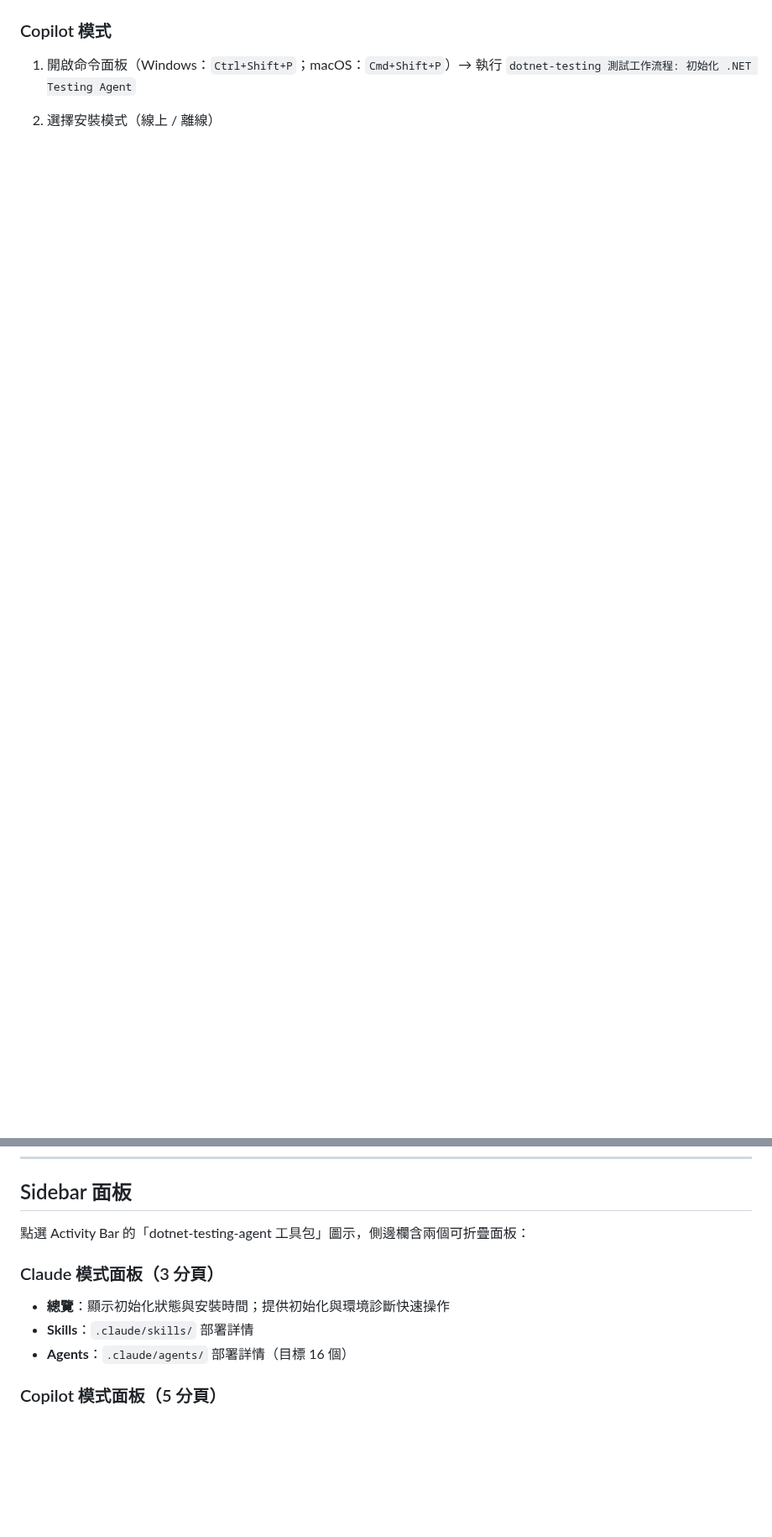
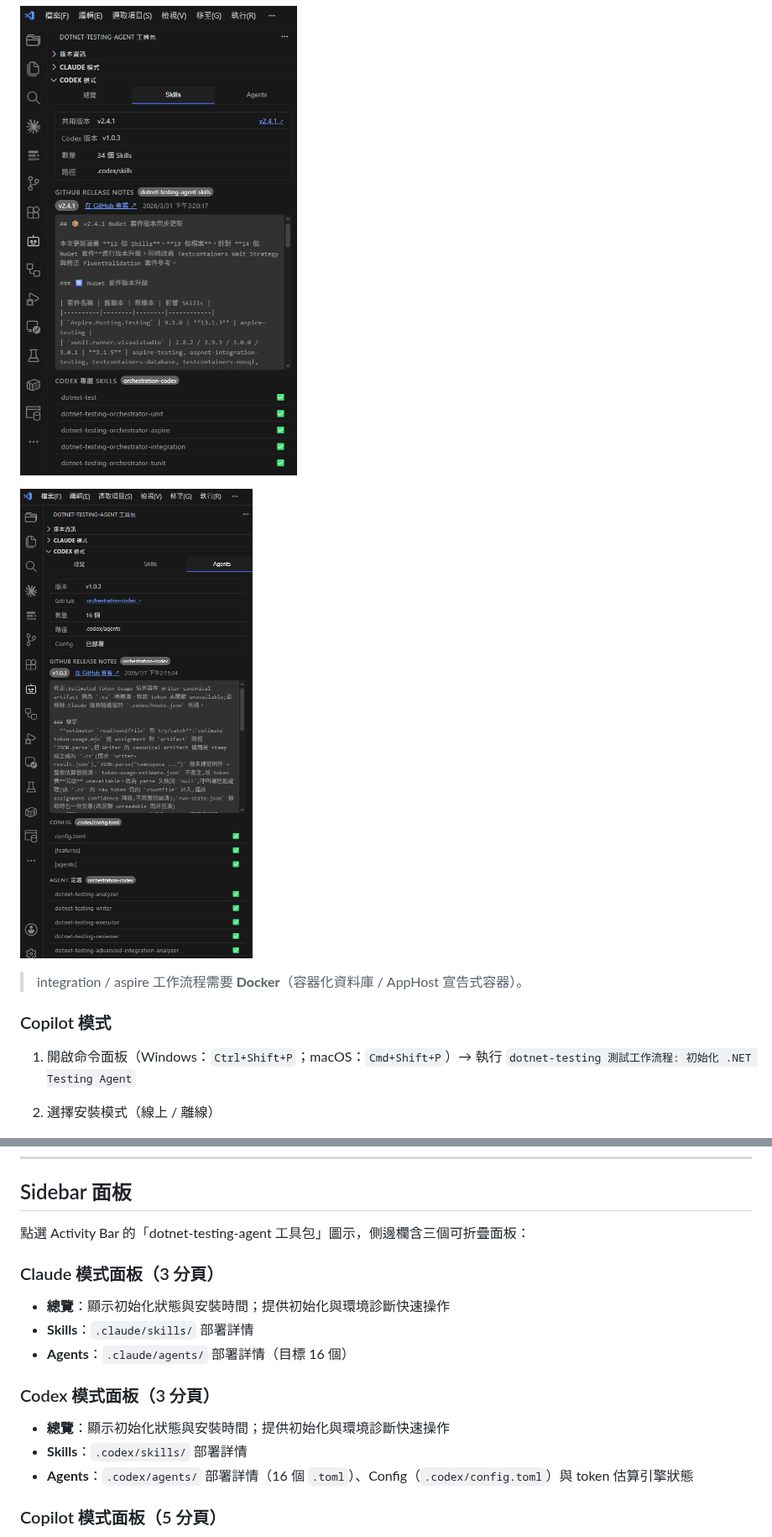
Before and after one commit to kevintsengtw/dotnet-testing-agent-vscode-extensions, a Markdown page: README.md, 2 parts joined by grey strips. Shown at 84% size. Drawn GitHub-style; pictures changed too: images/codex-agents.png (added), images/codex-skills.png (added); folded sections open; blank space fills up the shorter version.

Commit message:
docs: 同步 README 與介面截圖（來源 dotnet-testing-vscode-extensions）

```diff
--- a/README.md
+++ b/README.md
@@ -139,3 +164,10 @@
+![Codex 模式 Skills 分頁，顯示 .codex/skills 部署詳情](images/codex-skills.png)
+
+![Codex 模式 Agents 分頁，列出 16 個 .toml agents、config.toml 與 token 估算引擎](images/codex-agents.png)
+
+</details>
+
+> integration / aspire 工作流程需要 **Docker**（容器化資料庫 / AppHost 宣告式容器）。
 
 ### Copilot 模式
 
@@ -187,13 +226,19 @@
 
 ## Sidebar 面板
 
-點選 Activity Bar 的「dotnet-testing-agent 工具包」圖示，側邊欄含兩個可折疊面板：
+點選 Activity Bar 的「dotnet-testing-agent 工具包」圖示，側邊欄含三個可折疊面板：
 
 ### Claude 模式面板（3 分頁）
 
 - **總覽**：顯示初始化狀態與安裝時間；提供初始化與環境診斷快速操作
 - **Skills**：`.claude/skills/` 部署詳情
 - **Agents**：`.claude/agents/` 部署詳情（目標 16 個）
+
+### Codex 模式面板（3 分頁）
+
+- **總覽**：顯示初始化狀態與安裝時間；提供初始化與環境診斷快速操作
+- **Skills**：`.codex/skills/` 部署詳情
+- **Agents**：`.codex/agents/` 部署詳情（16 個 `.toml`）、Config（`.codex/config.toml`）與 token 估算引擎狀態
 
 ### Copilot 模式面板（5 分頁）
 
```
Also changed, not shown: other parts of README.md (+64 -17 lines), images/codex-overview.png (added).
